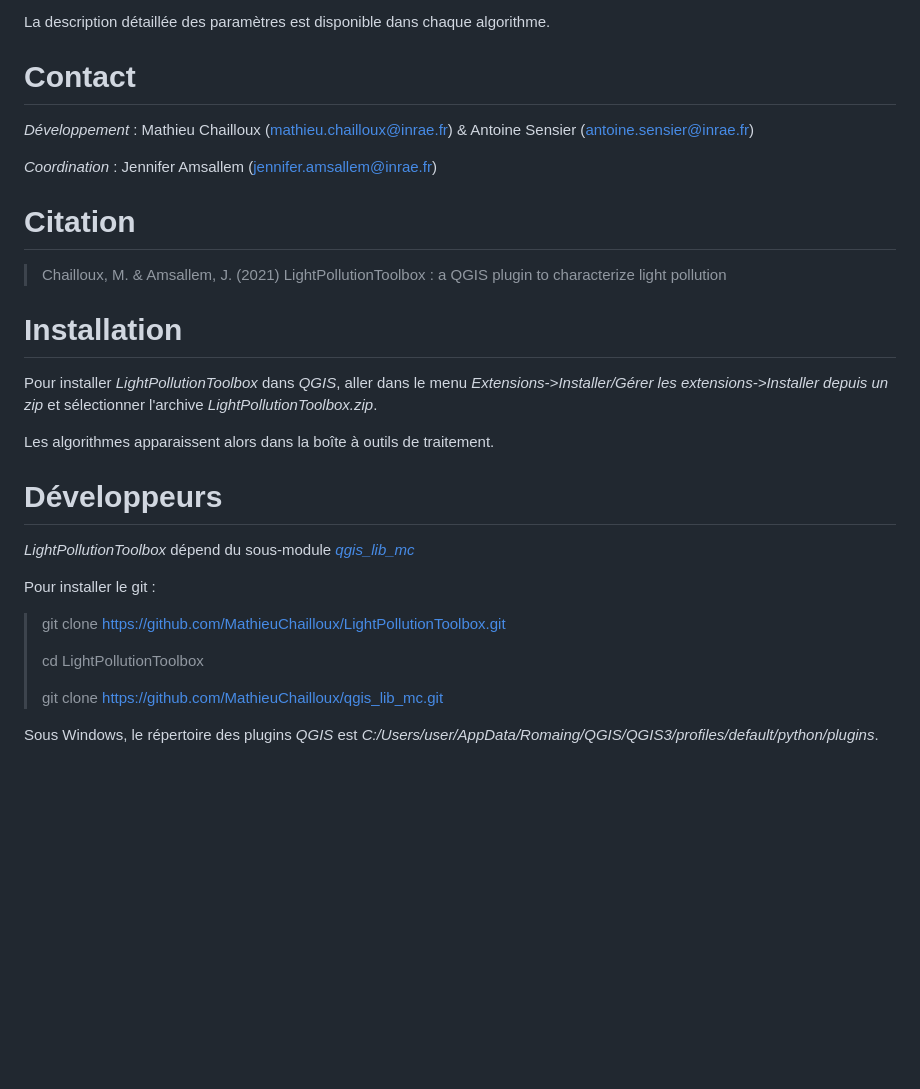
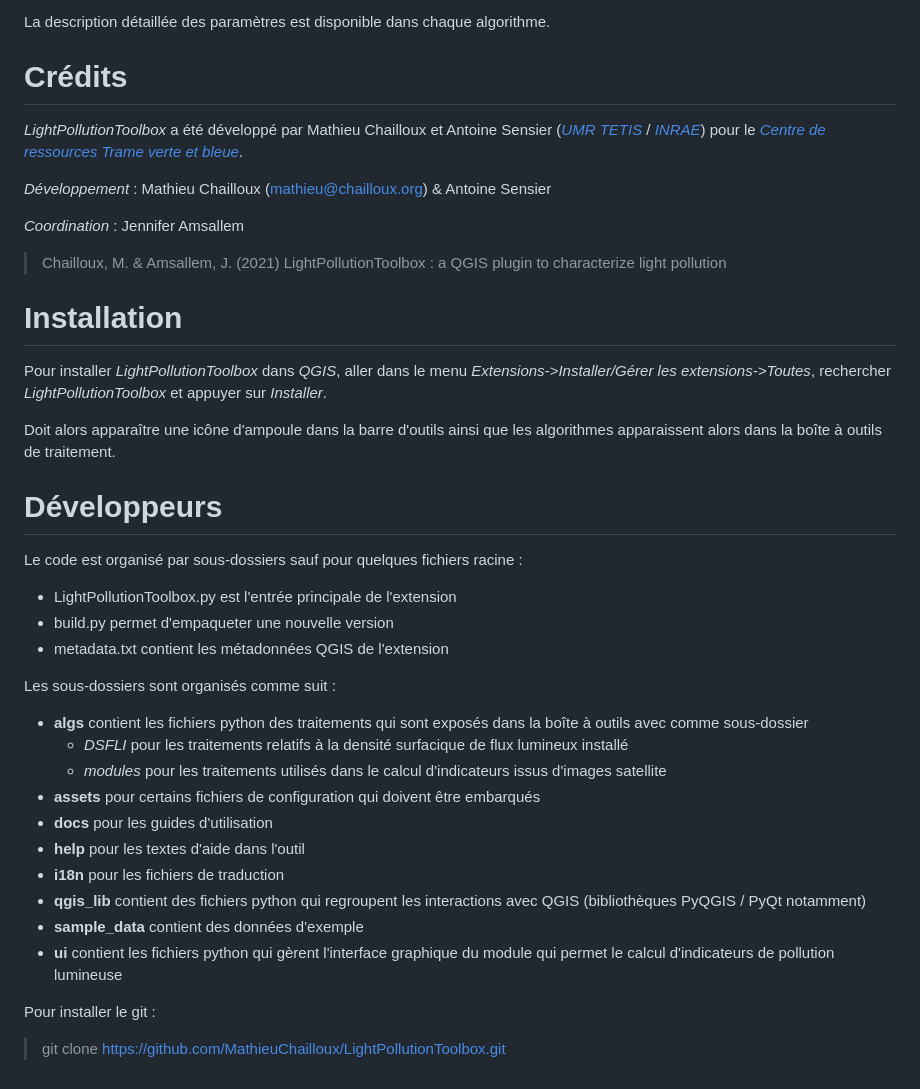
Before and after one commit to MathieuChailloux/LightPollutionToolbox, a Markdown page: README_fr.md, the part around one of its changes. GitHub-like rendering; blank space fills up the shorter version.

```diff
--- a/README_fr.md
+++ b/README_fr.md
@@ -60,32 +69,42 @@ Le groupe *Light Flux Surfacic Density* regrouper les traitements intermédiaire
 
 La description détaillée des paramètres est disponible dans chaque algorithme.
 
-# Contact
+# Crédits
 
-*Développement* : Mathieu Chailloux (mathieu.chailloux@inrae.fr) & Antoine Sensier (antoine.sensier@inrae.fr)
+*LightPollutionToolbox* a été développé par Mathieu Chailloux et Antoine Sensier ([*UMR TETIS*](https://www.umr-tetis.fr) / [*INRAE*](http://www.inrae.fr)) pour le [*Centre de ressources Trame verte et bleue*](http://www.trameverteetbleue.fr/).
 
-*Coordination* : Jennifer Amsallem (jennifer.amsallem@inrae.fr)
+*Développement* : Mathieu Chailloux (mathieu@chailloux.org) & Antoine Sensier
 
-# Citation
+*Coordination* : Jennifer Amsallem
 
 > Chailloux, M. & Amsallem, J. (2021) LightPollutionToolbox : a QGIS plugin to characterize light pollution
 
 
 # Installation
 
-Pour installer *LightPollutionToolbox* dans *QGIS*, aller dans le menu *Extensions->Installer/Gérer les extensions->Installer depuis un zip* et sélectionner l'archive *LightPollutionToolbox.zip*.
+Pour installer *LightPollutionToolbox* dans *QGIS*, aller dans le menu *Extensions->Installer/Gérer les extensions->Toutes*, rechercher *LightPollutionToolbox* et appuyer sur *Installer*.
 
-Les algorithmes apparaissent alors dans la boîte à outils de traitement.
+Doit alors apparaître une icône d'ampoule dans la barre d'outils ainsi que les algorithmes apparaissent alors dans la boîte à outils de traitement.
 
 # Développeurs
 
-*LightPollutionToolbox* dépend du sous-module [*qgis_lib_mc*](https://github.com/MathieuChailloux/qgis_lib_mc)
+Le code est organisé par sous-dossiers sauf pour quelques fichiers racine :
+ - LightPollutionToolbox.py est l'entrée principale de l'extension
+ - build.py permet d'empaqueter une nouvelle version
+ - metadata.txt contient les métadonnées QGIS de l'extension
+
+Les sous-dossiers sont organisés comme suit :
+ - **algs** contient les fichiers python des traitements qui sont exposés dans la boîte à outils avec comme sous-dossier
+   - *DSFLI* pour les traitements relatifs à la densité surfacique de flux lumineux installé
+   - *modules* pour les traitements utilisés dans le calcul d'indicateurs issus d'images satellite
+ - **assets** pour certains fichiers de configuration qui doivent être embarqués
+ - **docs** pour les guides d'utilisation
+ - **help** pour les textes d'aide dans l'outil
+ - **i18n** pour les fichiers de traduction
+ - **qgis_lib** contient des fichiers python qui regroupent les interactions avec QGIS (bibliothèques PyQGIS / PyQt notamment)
+ - **sample_data** contient des données d'exemple
+ - **ui** contient les fichiers python qui gèrent l'interface graphique du module qui permet le calcul d'indicateurs de pollution lumineuse
+
 
 Pour installer le git :
 > git clone https://github.com/MathieuChailloux/LightPollutionToolbox.git
->
-> cd LightPollutionToolbox
->
-> git clone https://github.com/MathieuChailloux/qgis_lib_mc.git
-
-Sous Windows, le répertoire des plugins *QGIS* est *C:/Users/user/AppData/Romaing/QGIS/QGIS3/profiles/default/python/plugins*.
```
Also changed, not shown: other parts of README_fr.md (+13 -4 lines), docs/images/dsfliQ.png (added), docs/images/dsfliReg.png (added), 3 other files.
